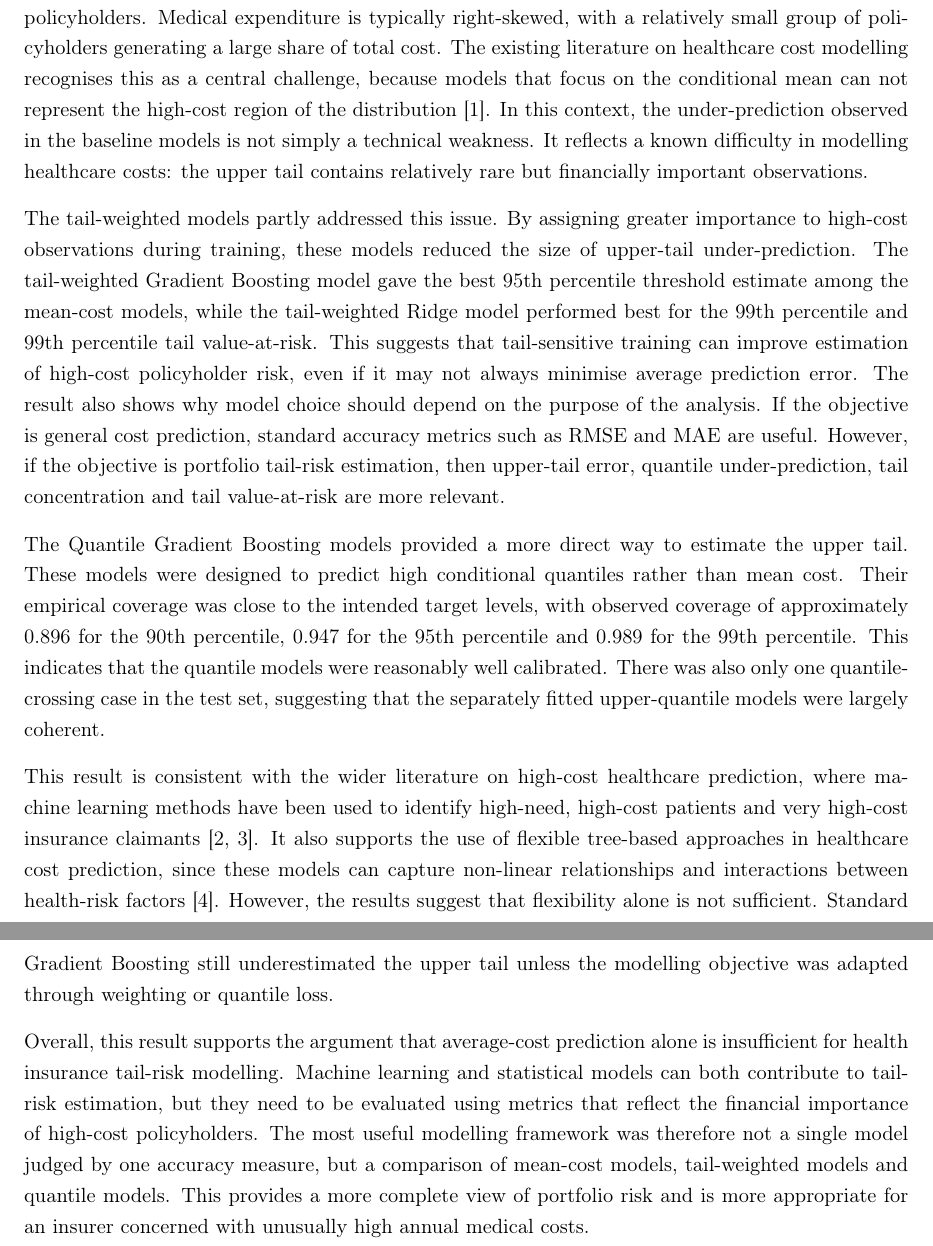
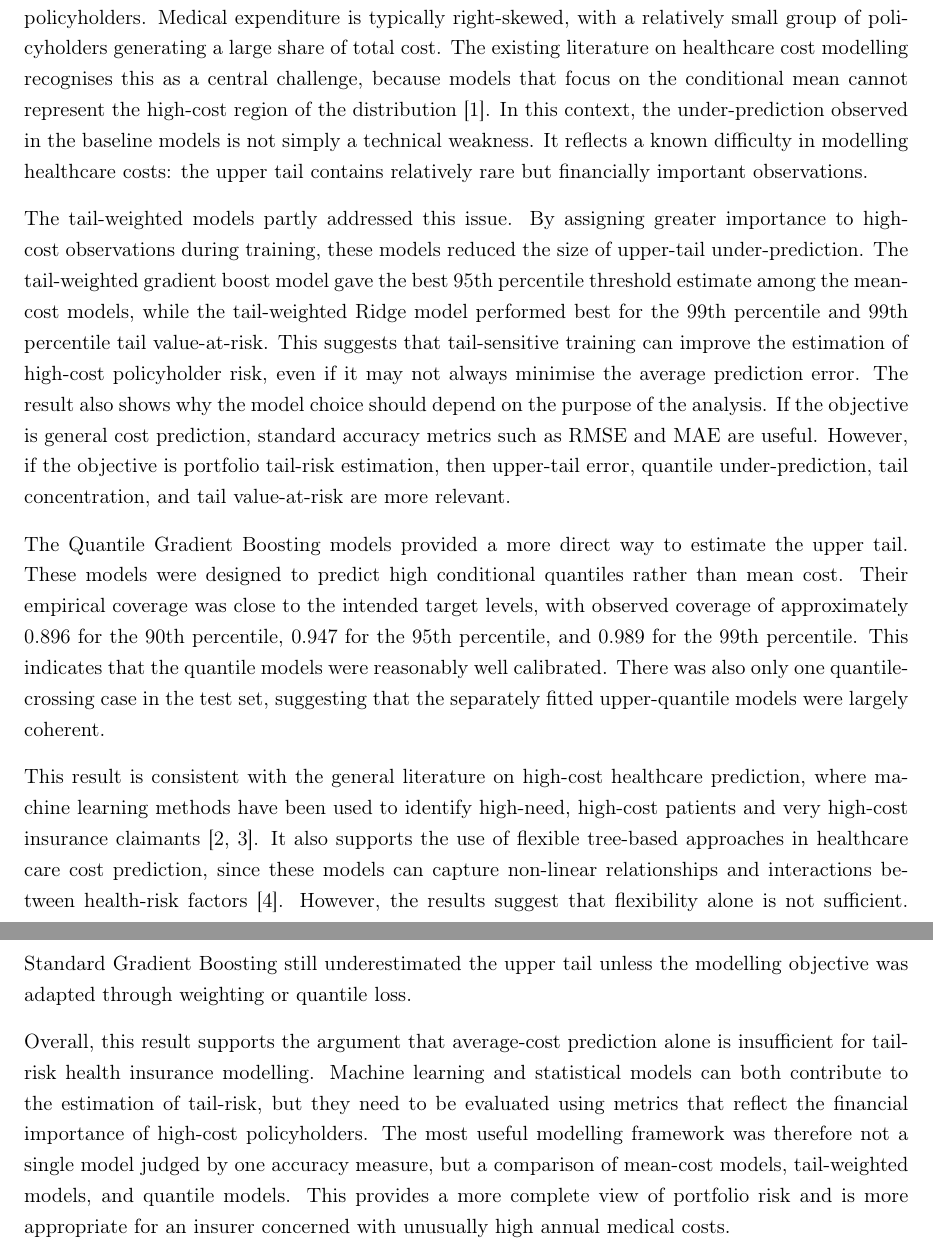
Before and after one commit to maxfawcett01/MM931-Report, a LaTeX document (discussion_tail_risk_result_standalone.tex): two parts of pages 1 and 2 of 3, joined at a grey line, cut so that both start at the same text. Compiled offline with pdfLaTeX.

Commit message:
Updates from Overleaf

```diff
--- a/discussion_tail_risk_result_standalone.tex
+++ b/discussion_tail_risk_result_standalone.tex
@@ -25,15 +25,15 @@
 
 One key result from this analysis is that models with good average predictive performance did not necessarily well estimate the upper tail of annual medical costs. The baseline Ridge Regression and baseline Gradient Boosting models produced reasonable general prediction metrics, but both substantially under-predicted high-cost thresholds. For example, the baseline Gradient Boosting model under-predicted the 95th percentile by approximately 4,475 US dollars and the 99th percentile by approximately 9,947 US dollars. This indicates that a model can appear acceptable when judged by average error measures, while still performing poorly for the policyholders who are most important from a portfolio tail-risk perspective.
 
-This finding is important because health insurance cost data are not evenly distributed between policyholders. Medical expenditure is typically right-skewed, with a relatively small group of policyholders generating a large share of total cost. The existing literature on healthcare cost modelling recognises this as a central challenge, because models that focus on the conditional mean can not represent the high-cost region of the distribution \citep{malehi2015healthcare_costs}. In this context, the under-prediction observed in the baseline models is not simply a technical weakness. It reflects a known difficulty in modelling healthcare costs: the upper tail contains relatively rare but financially important observations.
+This finding is important because health insurance cost data are not evenly distributed between policyholders. Medical expenditure is typically right-skewed, with a relatively small group of policyholders generating a large share of total cost. The existing literature on healthcare cost modelling recognises this as a central challenge, because models that focus on the conditional mean cannot represent the high-cost region of the distribution \citep{malehi2015healthcare_costs}. In this context, the under-prediction observed in the baseline models is not simply a technical weakness. It reflects a known difficulty in modelling healthcare costs: the upper tail contains relatively rare but financially important observations.
 
-The tail-weighted models partly addressed this issue. By assigning greater importance to high-cost observations during training, these models reduced the size of upper-tail under-prediction. The tail-weighted Gradient Boosting model gave the best 95th percentile threshold estimate among the mean-cost models, while the tail-weighted Ridge model performed best for the 99th percentile and 99th percentile tail value-at-risk. This suggests that tail-sensitive training can improve estimation of high-cost policyholder risk, even if it may not always minimise average prediction error. The result also shows why model choice should depend on the purpose of the analysis. If the objective is general cost prediction, standard accuracy metrics such as RMSE and MAE are useful. However, if the objective is portfolio tail-risk estimation, then upper-tail error, quantile under-prediction, tail concentration and tail value-at-risk are more relevant.
+The tail-weighted models partly addressed this issue. By assigning greater importance to high-cost observations during training, these models reduced the size of upper-tail under-prediction. The tail-weighted gradient boost model gave the best 95th percentile threshold estimate among the mean-cost models, while the tail-weighted Ridge model performed best for the 99th percentile and 99th percentile tail value-at-risk. This suggests that tail-sensitive training can improve the estimation of high-cost policyholder risk, even if it may not always minimise the average prediction error. The result also shows why the model choice should depend on the purpose of the analysis. If the objective is general cost prediction, standard accuracy metrics such as RMSE and MAE are useful. However, if the objective is portfolio tail-risk estimation, then upper-tail error, quantile under-prediction, tail concentration, and tail value-at-risk are more relevant.
 
-The Quantile Gradient Boosting models provided a more direct way to estimate the upper tail. These models were designed to predict high conditional quantiles rather than mean cost. Their empirical coverage was close to the intended target levels, with observed coverage of approximately 0.896 for the 90th percentile, 0.947 for the 95th percentile and 0.989 for the 99th percentile. This indicates that the quantile models were reasonably well calibrated. There was also only one quantile-crossing case in the test set, suggesting that the separately fitted upper-quantile models were largely coherent.
+The Quantile Gradient Boosting models provided a more direct way to estimate the upper tail. These models were designed to predict high conditional quantiles rather than mean cost. Their empirical coverage was close to the intended target levels, with observed coverage of approximately 0.896 for the 90th percentile, 0.947 for the 95th percentile, and 0.989 for the 99th percentile. This indicates that the quantile models were reasonably well calibrated. There was also only one quantile-crossing case in the test set, suggesting that the separately fitted upper-quantile models were largely coherent.
 
-This result is consistent with the wider literature on high-cost healthcare prediction, where machine learning methods have been used to identify high-need, high-cost patients and very high-cost insurance claimants \citep{osawa2020high_need_high_cost,maisog2019high_cost_claimants}. It also supports the use of flexible tree-based approaches in healthcare cost prediction, since these models can capture non-linear relationships and interactions between health-risk factors \citep{morid2020healthcare_cost_prediction}. However, the results suggest that flexibility alone is not sufficient. Standard Gradient Boosting still underestimated the upper tail unless the modelling objective was adapted through weighting or quantile loss.
+This result is consistent with the general literature on high-cost healthcare prediction, where machine learning methods have been used to identify high-need, high-cost patients and very high-cost insurance claimants \citep{osawa2020high_need_high_cost,maisog2019high_cost_claimants}. It also supports the use of flexible tree-based approaches in healthcare care cost prediction, since these models can capture non-linear relationships and interactions between health-risk factors \citep{morid2020healthcare_cost_prediction}. However, the results suggest that flexibility alone is not sufficient. Standard Gradient Boosting still underestimated the upper tail unless the modelling objective was adapted through weighting or quantile loss.
 
-Overall, this result supports the argument that average-cost prediction alone is insufficient for health insurance tail-risk modelling. Machine learning and statistical models can both contribute to tail-risk estimation, but they need to be evaluated using metrics that reflect the financial importance of high-cost policyholders. The most useful modelling framework was therefore not a single model judged by one accuracy measure, but a comparison of mean-cost models, tail-weighted models and quantile models. This provides a more complete view of portfolio risk and is more appropriate for an insurer concerned with unusually high annual medical costs.
+Overall, this result supports the argument that average-cost prediction alone is insufficient for tail-risk health insurance modelling. Machine learning and statistical models can both contribute to the estimation of tail-risk, but they need to be evaluated using metrics that reflect the financial importance of high-cost policyholders. The most useful modelling framework was therefore not a single model judged by one accuracy measure, but a comparison of mean-cost models, tail-weighted models, and quantile models. This provides a more complete view of portfolio risk and is more appropriate for an insurer concerned with unusually high annual medical costs.
 
 \newpage
 
```
